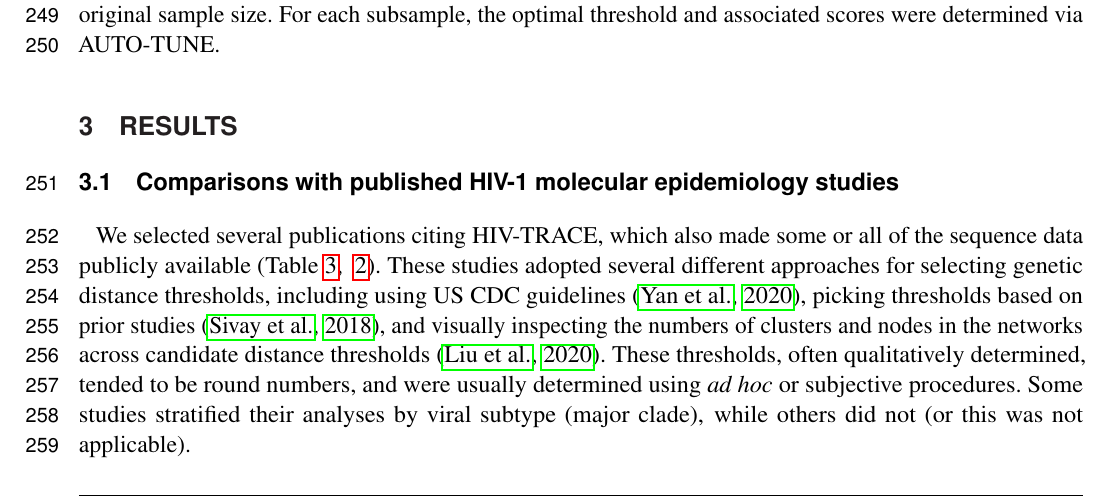
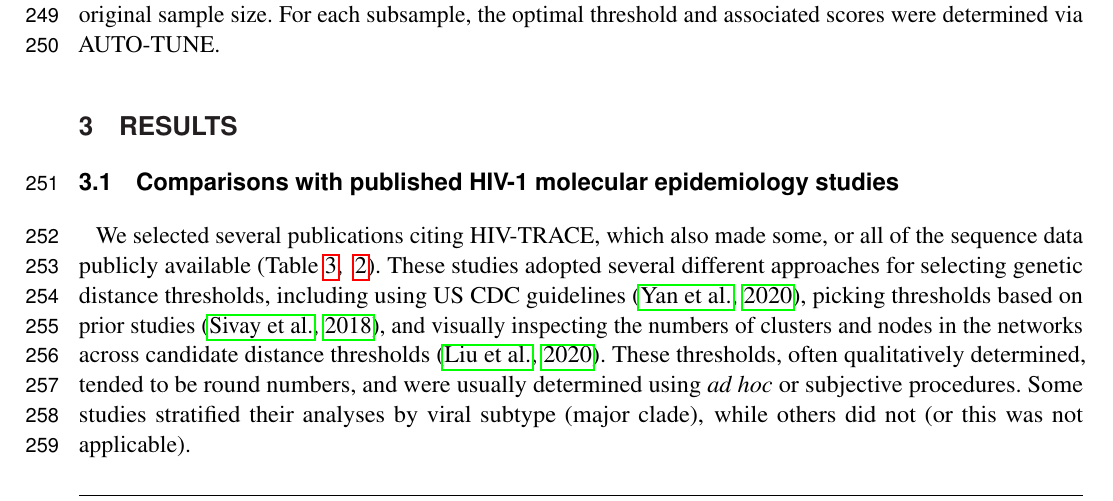
Before and after one commit to veg/autotune-paper, a LaTeX document (frontiers.tex): part of page 7 of 25, cut so that both start at the same text. Compiled offline with pdfLaTeX.

Commit message:
sweaver edit

```diff
--- a/frontiers.tex
+++ b/frontiers.tex
@@ -434,7 +434,7 @@ associated scores were determined via AUTO-TUNE.
 
 \subsection{Comparisons with published HIV-1 molecular epidemiology studies}
 
-We selected several publications citing HIV-TRACE, which also made some or all
+We selected several publications citing HIV-TRACE, which also made some, or all
 of the sequence data publicly available (Table~\ref{tab:paperComparison},
 ~\ref{tab:paperComparisonProp}). These studies adopted several different
 approaches for selecting genetic distance thresholds, including using US CDC
```
